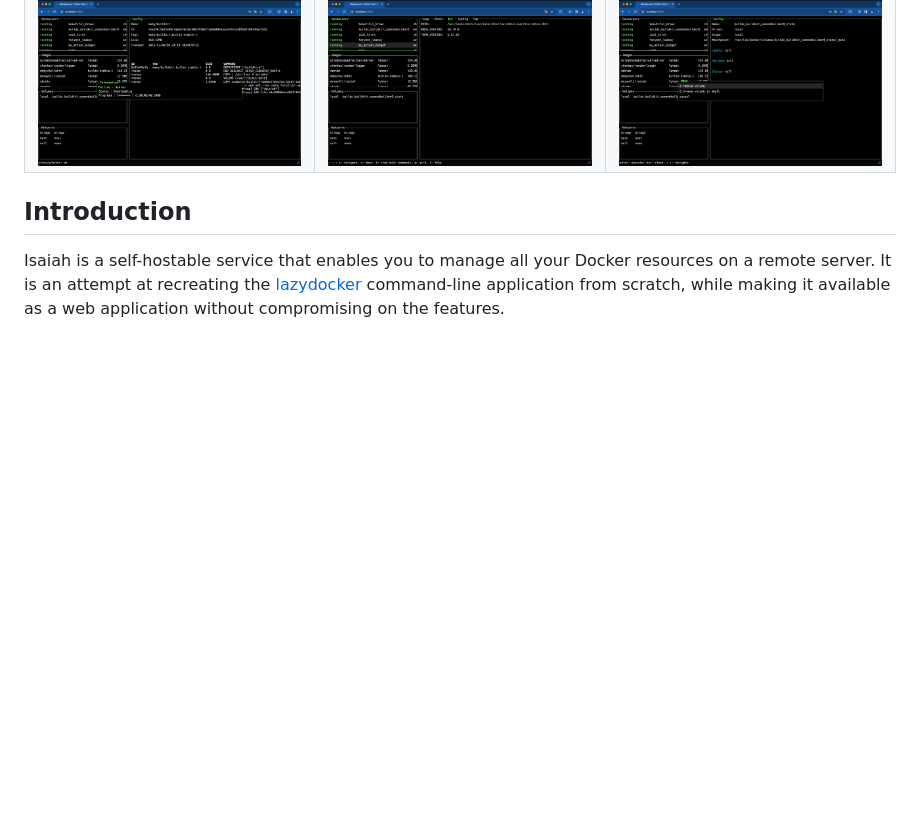
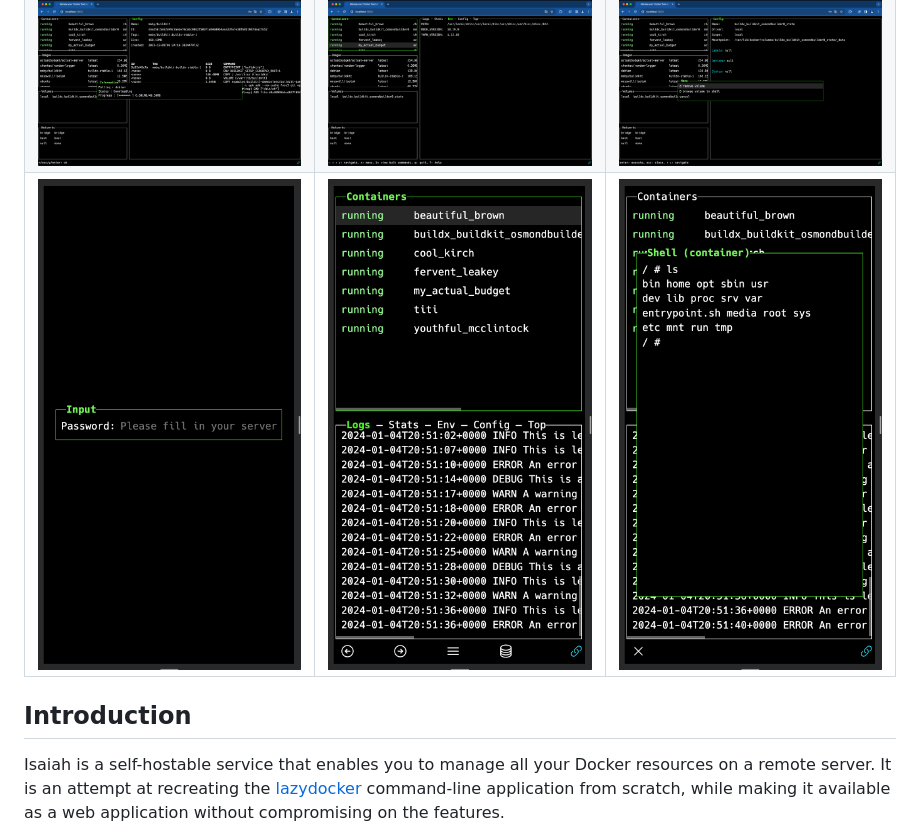
Before and after one commit to will-moss/isaiah, a Markdown page: README.md, the part around the change. Rendered like a GitHub page; pictures changed too: assets/CAPTURE-13.png (added), assets/CAPTURE-14.png (added), assets/CAPTURE-15.png (added); blank space fills up the shorter version.

Commit message:
docs(documentation): added screenshots of the mobile interface

```diff
--- a/README.md
+++ b/README.md
@@ -9,6 +9,7 @@
 |<img width="1604" src="/assets/CAPTURE-4.png"/> |  <img width="1604" src="/assets/CAPTURE-5.png"/> | <img width="1604" src="/assets/CAPTURE-6.png" /> |
 |<img width="1604" src="/assets/CAPTURE-7.png"/> |  <img width="1604" src="/assets/CAPTURE-8.png"/> | <img width="1604" src="/assets/CAPTURE-9.png" /> |
 |<img width="1604" src="/assets/CAPTURE-10.png"/> |  <img width="1604" src="/assets/CAPTURE-11.png"/> | <img width="1604" src="/assets/CAPTURE-12.png"/> |
+|<img width="1604" src="/assets/CAPTURE-13.png"/> |  <img width="1604" src="/assets/CAPTURE-14.png"/> | <img width="1604" src="/assets/CAPTURE-15.png"/> |
 
 
 ## Introduction
```
